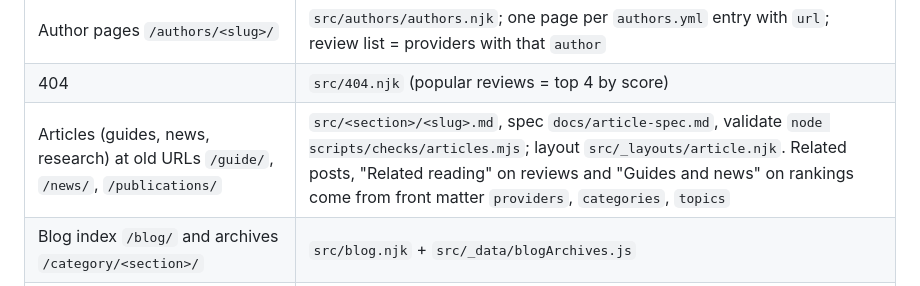
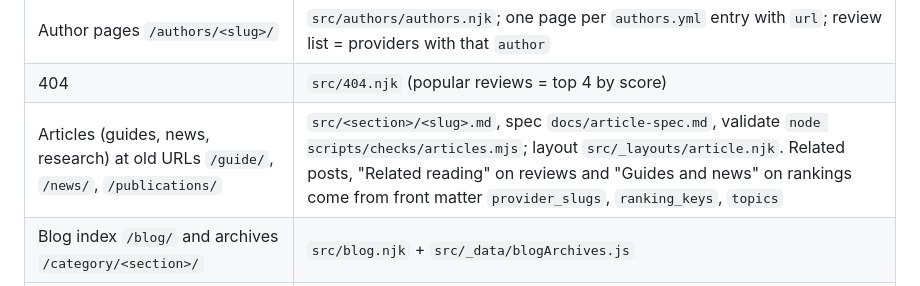
Before and after one commit to innuendo999/beverified, a Markdown page: CLAUDE.md, the part around the change. Drawn GitHub-style.

Commit message:
CLAUDE.md: article front matter field names
Co-Authored-By: Claude Opus 5.5 <noreply@anthropic.com>
Claude-Session: https://claude.ai/code/session_01K9UJm6SZor7fDJsSn34W6Q

```diff
--- a/CLAUDE.md
+++ b/CLAUDE.md
@@ -24,7 +24,7 @@ All pages are generated from templates + data. There is no hand-written page HTM
 | Use cases hub `/use-cases/`, Regions hub `/regions/` | `src/hubs/*.njk`; cards from `home.yml` (`group`, `area`) + `rankings.yml` |
 | Author pages `/authors/<slug>/` | `src/authors/authors.njk`; one page per `authors.yml` entry with `url`; review list = providers with that `author` |
 | 404 | `src/404.njk` (popular reviews = top 4 by score) |
-| Articles (guides, news, research) at old URLs `/guide/`, `/news/`, `/publications/` | `src/<section>/<slug>.md`, spec `docs/article-spec.md`, validate `node scripts/checks/articles.mjs`; layout `src/_layouts/article.njk`. Related posts, "Related reading" on reviews and "Guides and news" on rankings come from front matter `providers`, `categories`, `topics` |
+| Articles (guides, news, research) at old URLs `/guide/`, `/news/`, `/publications/` | `src/<section>/<slug>.md`, spec `docs/article-spec.md`, validate `node scripts/checks/articles.mjs`; layout `src/_layouts/article.njk`. Related posts, "Related reading" on reviews and "Guides and news" on rankings come from front matter `provider_slugs`, `ranking_keys`, `topics` |
 | Blog index `/blog/` and archives `/category/<section>/` | `src/blog.njk` + `src/_data/blogArchives.js` |
 | Legacy URLs `/author/beverified/` (refresh to author page), `/contact-us/` | `src/legacy/` |
 | Font | self-hosted `src/assets/fonts/Geist-Variable.woff2`. Keep the site free of third-party requests, cookies and analytics: the privacy policy promises it |
```
